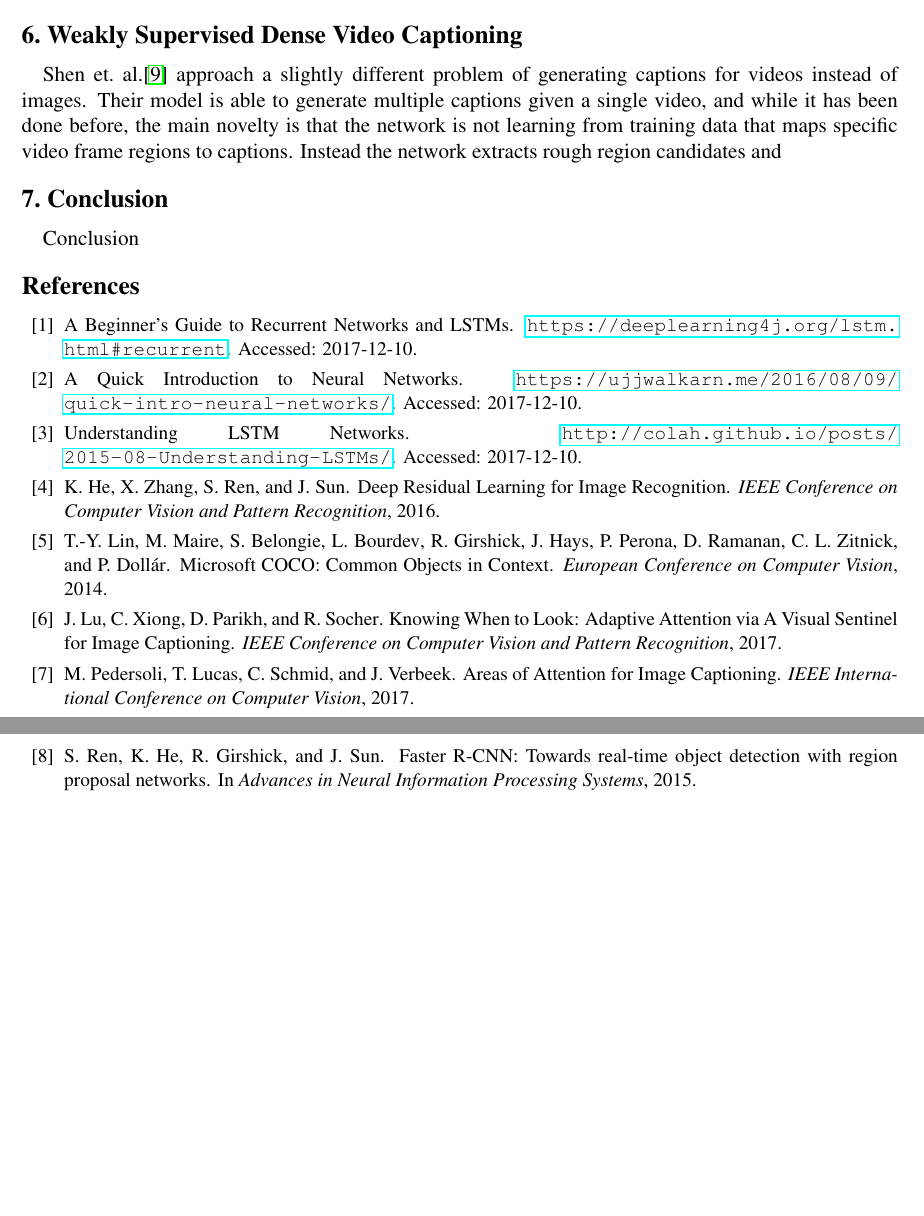
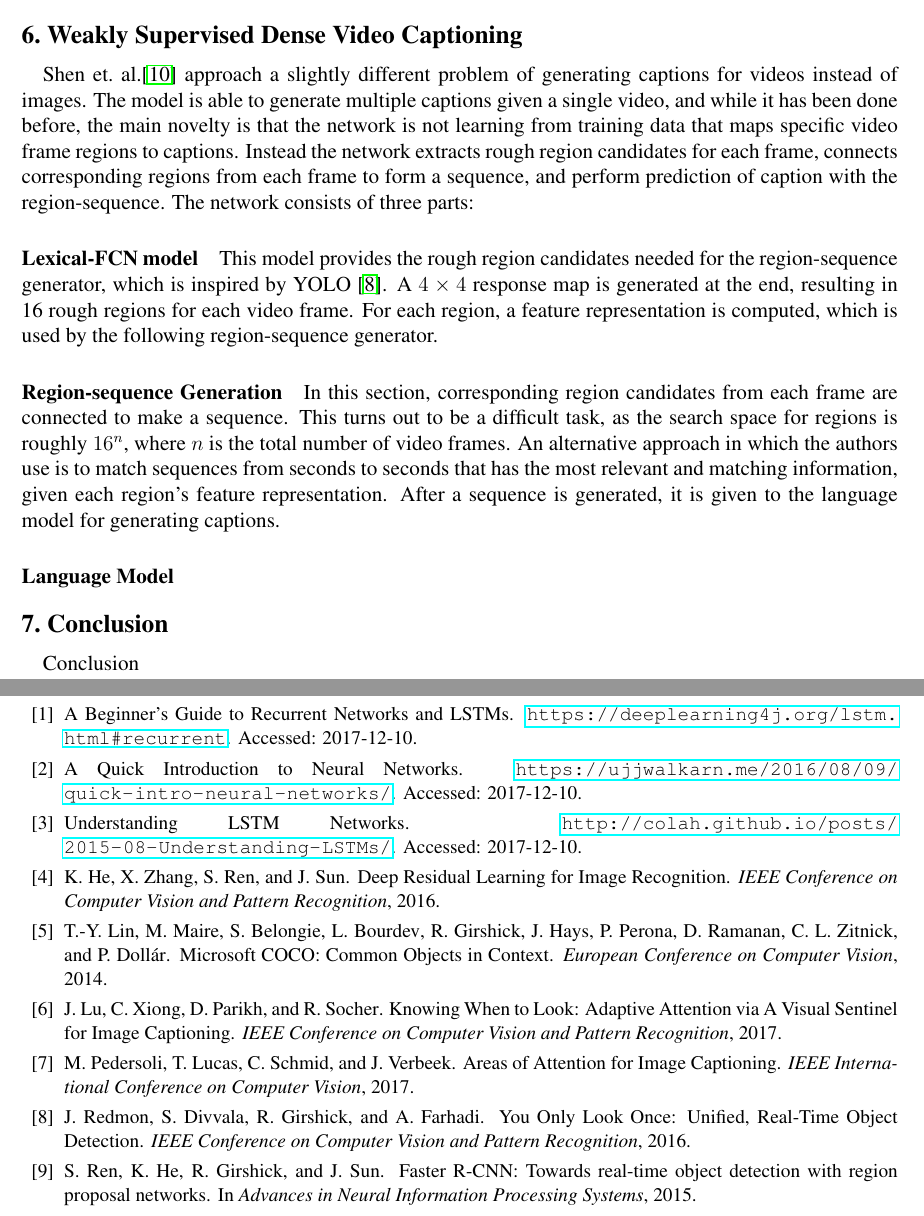
Before and after one commit to weiliansong/CS463, a LaTeX document (main.tex): two parts of pages 7 and 8 of 8, joined at a grey line, cut so that both start at the same text, the shorter picture padded with empty space. Compiled offline with pdfLaTeX.

Commit message:
Still working on dense

```diff
--- a/main.tex
+++ b/main.tex
@@ -479,11 +479,31 @@ are performed on the two methods as well.
 
 \section{Weakly Supervised Dense Video Captioning}
 Shen et.\ al.\cite{denseshen} approach a slightly different problem of
-generating captions for videos instead of images. Their model is able to
+generating captions for videos instead of images. The model is able to
 generate multiple captions given a single video, and while it has been done
 before, the main novelty is that the network is not learning from training
 data that maps specific video frame regions to captions. Instead the network
-extracts rough region candidates and
+extracts rough region candidates for each frame, connects corresponding
+regions from each frame to form a sequence, and perform prediction of caption
+with the region-sequence. The network consists of three parts:
+
+\paragraph{Lexical-FCN model}
+This model provides the rough region candidates needed for the region-sequence
+generator, which is inspired by YOLO \cite{yolo}. A $4\times4$ response map is
+generated at the end, resulting in 16 rough regions for each video frame. For
+each region, a feature representation is computed, which is used by the
+following region-sequence generator.
+
+\paragraph{Region-sequence Generation}
+In this section, corresponding region candidates from each frame are connected
+to make a sequence. This turns out to be a difficult task, as the search space
+for regions is roughly $16^n$, where $n$ is the total number of video frames.
+An alternative approach in which the authors use is to match sequences from
+seconds to seconds that has the most relevant and matching information, given
+each region's feature representation. After a sequence is generated, it is
+given to the language model for generating captions.
+
+\paragraph{Language Model}
 
 \section{Conclusion}
 
```
Also changed, not shown: biblio.bib (+7 -0 lines).
